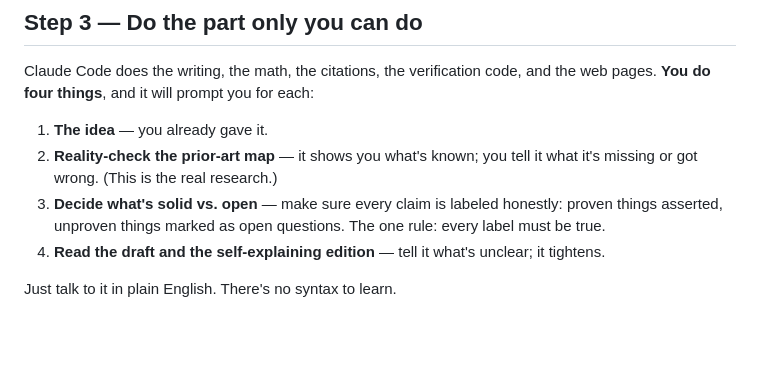
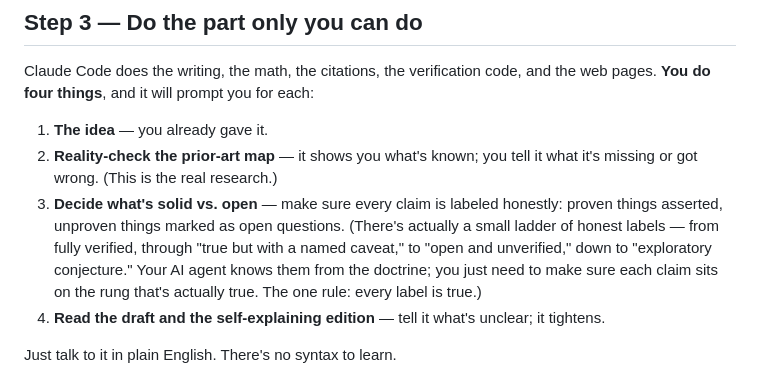
Before and after one commit to m4gr4th34/open-dossier-template, a Markdown page: GETTING-STARTED.md, the part around the change. Drawn GitHub-style; blank space fills up the shorter version.

Commit message:
Onboarding: signal the full label ladder exists (pointer, not lesson)

```diff
--- a/GETTING-STARTED.md
+++ b/GETTING-STARTED.md
@@ -79,7 +79,11 @@ each:
    it what it's missing or got wrong. (This is the real research.)
 3. **Decide what's solid vs. open** — make sure every claim is labeled
    honestly: proven things asserted, unproven things marked as open
-   questions. The one rule: every label must be true.
+   questions. (There's actually a small ladder of honest labels — from fully
+   verified, through "true but with a named caveat," to "open and unverified,"
+   down to "exploratory conjecture." Your AI agent knows them from the
+   doctrine; you just need to make sure each claim sits on the rung that's
+   actually true. The one rule: every label is true.)
 4. **Read the draft and the self-explaining edition** — tell it what's
    unclear; it tightens.
 
```
Also changed, not shown: GETTING-STARTED-GENERIC.md (+3 -1 lines).
